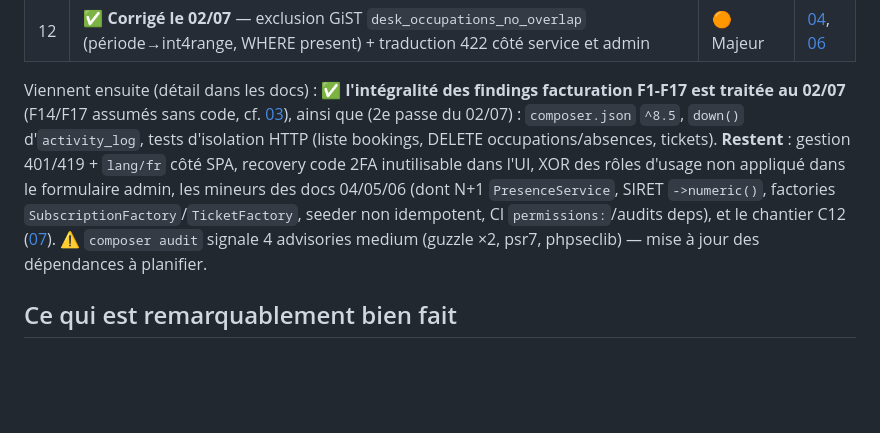
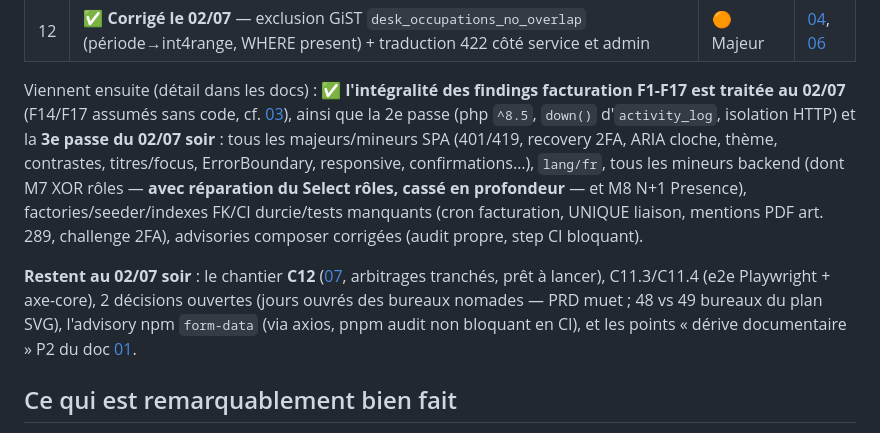
Before and after one commit to gtribut/ecoworking-manager, a Markdown page: docs/review_fable/README.md, the part around the change. Rendered like a GitHub page; blank space fills up the shorter version.

Commit message:
docs: acte la 3e passe de review (SPA, backend, DB/CI) + sync .env.example
Co-Authored-By: Claude Fable 5 <noreply@anthropic.com>
Claude-Session: https://claude.ai/code/session_01NsapgXYuxJay2zZHGxxuKm

```diff
--- a/docs/review_fable/README.md
+++ b/docs/review_fable/README.md
@@ -76,14 +76,19 @@ Les problèmes réels se concentrent sur **quatre thèmes transverses** :
 
 Viennent ensuite (détail dans les docs) : ✅ **l'intégralité des findings facturation F1-F17
 est traitée au 02/07** (F14/F17 assumés sans code, cf. [03](./03-facturation.md)), ainsi que
-(2e passe du 02/07) : `composer.json` `^8.5`, `down()` d'`activity_log`, tests d'isolation
-HTTP (liste bookings, DELETE occupations/absences, tickets). **Restent** : gestion 401/419 +
-`lang/fr` côté SPA, recovery code 2FA inutilisable dans l'UI, XOR des rôles d'usage non
-appliqué dans le formulaire admin, les mineurs des docs 04/05/06 (dont N+1 `PresenceService`,
-SIRET `->numeric()`, factories `SubscriptionFactory`/`TicketFactory`, seeder non idempotent,
-CI `permissions:`/audits deps), et le chantier C12 ([07](./07-chantier-mvp-restant.md)).
-⚠️ `composer audit` signale 4 advisories medium (guzzle ×2, psr7, phpseclib) — mise à jour
-des dépendances à planifier.
+la 2e passe (php `^8.5`, `down()` d'`activity_log`, isolation HTTP) et la **3e passe du
+02/07 soir** : tous les majeurs/mineurs SPA (401/419, recovery 2FA, ARIA cloche, thème,
+contrastes, titres/focus, ErrorBoundary, responsive, confirmations…), `lang/fr`, tous les
+mineurs backend (dont M7 XOR rôles — **avec réparation du Select rôles, cassé en profondeur**
+— et M8 N+1 Presence), factories/seeder/indexes FK/CI durcie/tests manquants (cron
+facturation, UNIQUE liaison, mentions PDF art. 289, challenge 2FA), advisories composer
+corrigées (audit propre, step CI bloquant).
+
+**Restent au 02/07 soir** : le chantier **C12** ([07](./07-chantier-mvp-restant.md), arbitrages
+tranchés, prêt à lancer), C11.3/C11.4 (e2e Playwright + axe-core), 2 décisions ouvertes
+(jours ouvrés des bureaux nomades — PRD muet ; 48 vs 49 bureaux du plan SVG), l'advisory
+npm `form-data` (via axios, pnpm audit non bloquant en CI), et les points « dérive
+documentaire » P2 du doc [01](./01-architecture-et-documentation.md).
 
 ## Ce qui est remarquablement bien fait
 
```
Also changed, not shown: docs/todo_guillaume.md (+10 -0 lines).
